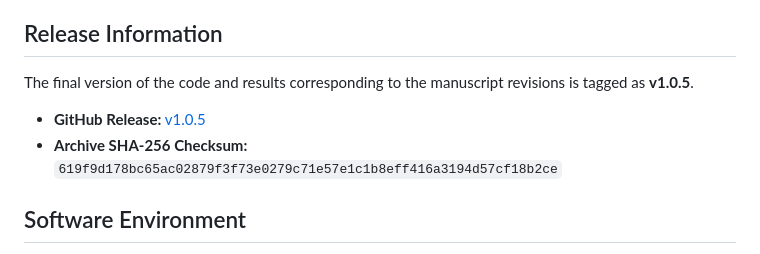
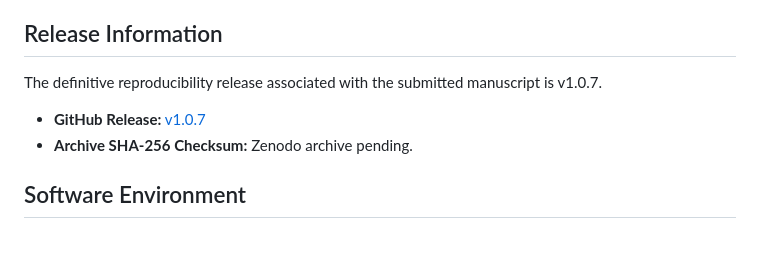
Before and after one commit to MadBezoui/Robust-SIP-Portfolio, a Markdown page: README.md, the part around the change. Drawn GitHub-style.

Commit message:
Final text corrections for submission (v1.0.7)

```diff
--- a/README.md
+++ b/README.md
@@ -21,9 +21,9 @@ Portfolio risk depends heavily on prevailing financial-market conditions, yet st
   - 10 analytical PDF plots (wealth trajectory, drawdowns, weights, turnover, active states, bounds, efficient frontier, kernel density map, and bootstrap distribution).
 
 ## Release Information
-The final version of the code and results corresponding to the manuscript revisions is tagged as **v1.0.5**.
-- **GitHub Release:** [v1.0.5](https://github.com/MadBezoui/Robust-SIP-Portfolio/releases/tag/v1.0.5)
-- **Archive SHA-256 Checksum:** `619f9d178bc65ac02879f3f73e0279c71e57e1c1b8eff416a3194d57cf18b2ce`
+The definitive reproducibility release associated with the submitted manuscript is v1.0.7.
+- **GitHub Release:** [v1.0.7](https://github.com/MadBezoui/Robust-SIP-Portfolio/releases/tag/v1.0.7)
+- **Archive SHA-256 Checksum:** Zenodo archive pending.
 ## Software Environment
 Computations were validated on an Apple M1 Pro using Julia 1.11.6, CSV 0.10.16, DataFrames 1.8.2, JuMP 1.31.1, and HiGHS 1.24.1.
 
```
